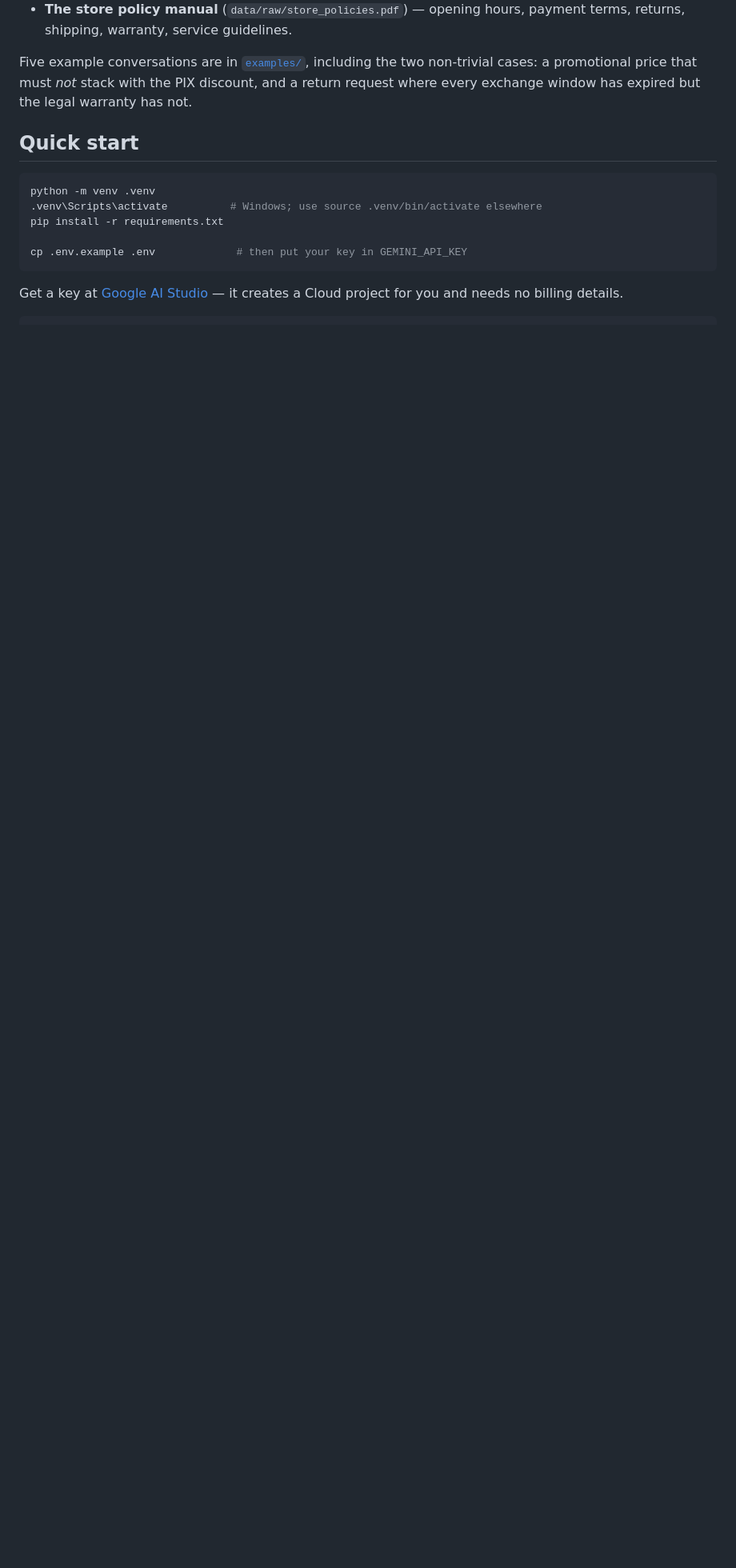
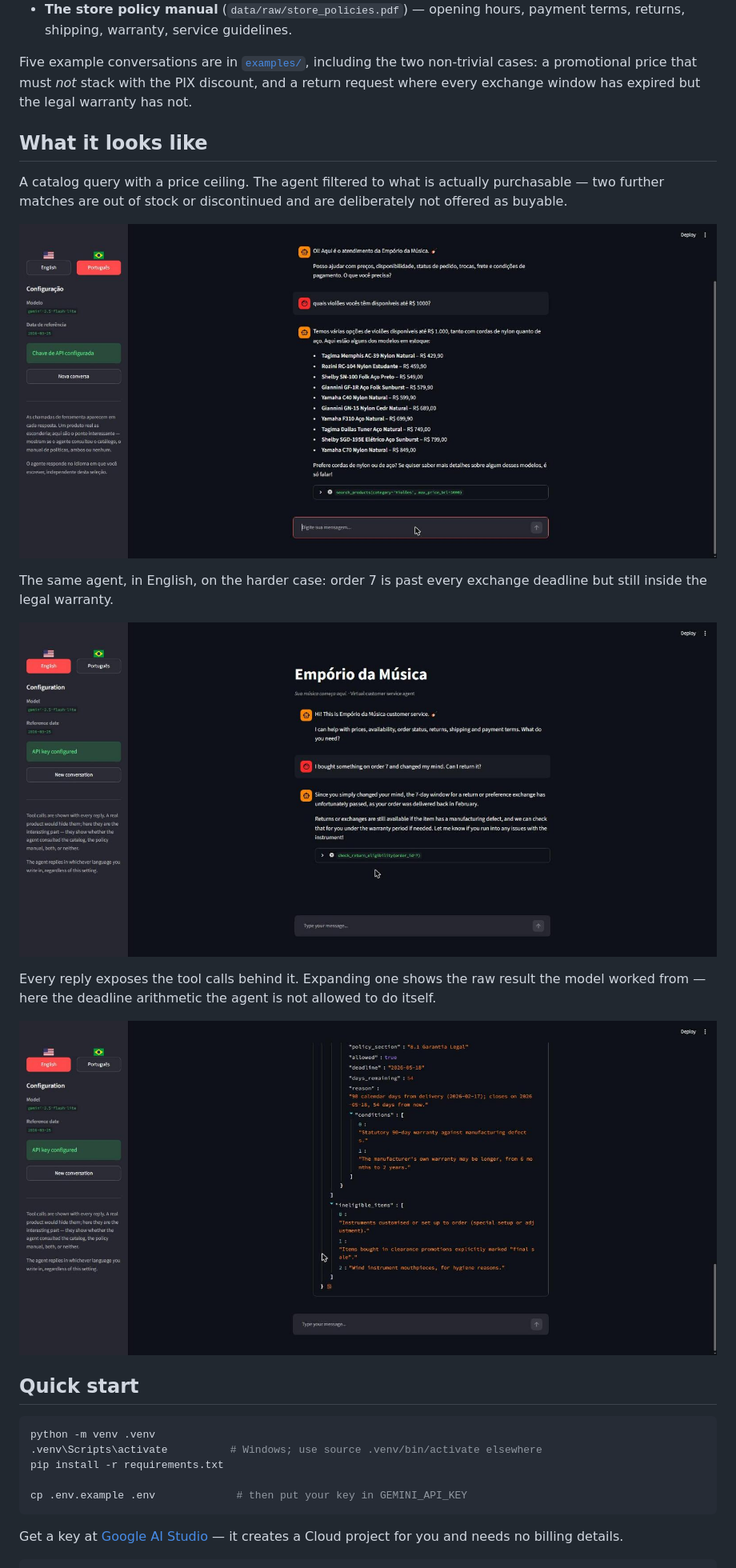
Before and after one commit to bbigelli/EmporioDaMusica, a Markdown page: README.md, the part around the change. Shown at 80% size. Drawn GitHub-style; pictures changed too: docs/images/chat-english.jpg (added), docs/images/chat-portuguese.jpg (added), docs/images/tool-call-expanded.jpg (added); blank space fills up the shorter version.

Commit message:
docs: add interface screenshots, and fix the language button state
The challenge accepts transcripts as .md, .txt or images, and the five
in examples/ already satisfy it - but nothing in the repository showed
the interface. Adds three screenshots: a catalog query in Portuguese,
the expired-window return case in English, and an expanded tool call
showing the raw result the model reasoned from.

Taking them surfaced a UI bug. The active language button was
rendered disabled, and a greyed-out button reads as 'unavailable'
rather than 'current' - so the *inactive* language looked like the
selected one. It stays enabled and highlighted now.

Co-Authored-By: Claude Opus 5 <noreply@anthropic.com>

```diff
--- a/README.md
+++ b/README.md
@@ -16,6 +16,25 @@ Five example conversations are in [`examples/`](examples/), including the two
 non-trivial cases: a promotional price that must *not* stack with the PIX
 discount, and a return request where every exchange window has expired but the
 legal warranty has not.
+
+## What it looks like
+
+A catalog query with a price ceiling. The agent filtered to what is actually
+purchasable — two further matches are out of stock or discontinued and are
+deliberately not offered as buyable.
+
+![Catalog query in Portuguese](docs/images/chat-portuguese.jpg)
+
+The same agent, in English, on the harder case: order 7 is past every exchange
+deadline but still inside the legal warranty.
+
+![Return request in English](docs/images/chat-english.jpg)
+
+Every reply exposes the tool calls behind it. Expanding one shows the raw
+result the model worked from — here the deadline arithmetic the agent is not
+allowed to do itself.
+
+![Expanded tool call showing the raw result](docs/images/tool-call-expanded.jpg)
 
 ## Quick start
 
```
Also changed, not shown: 1 other file.
